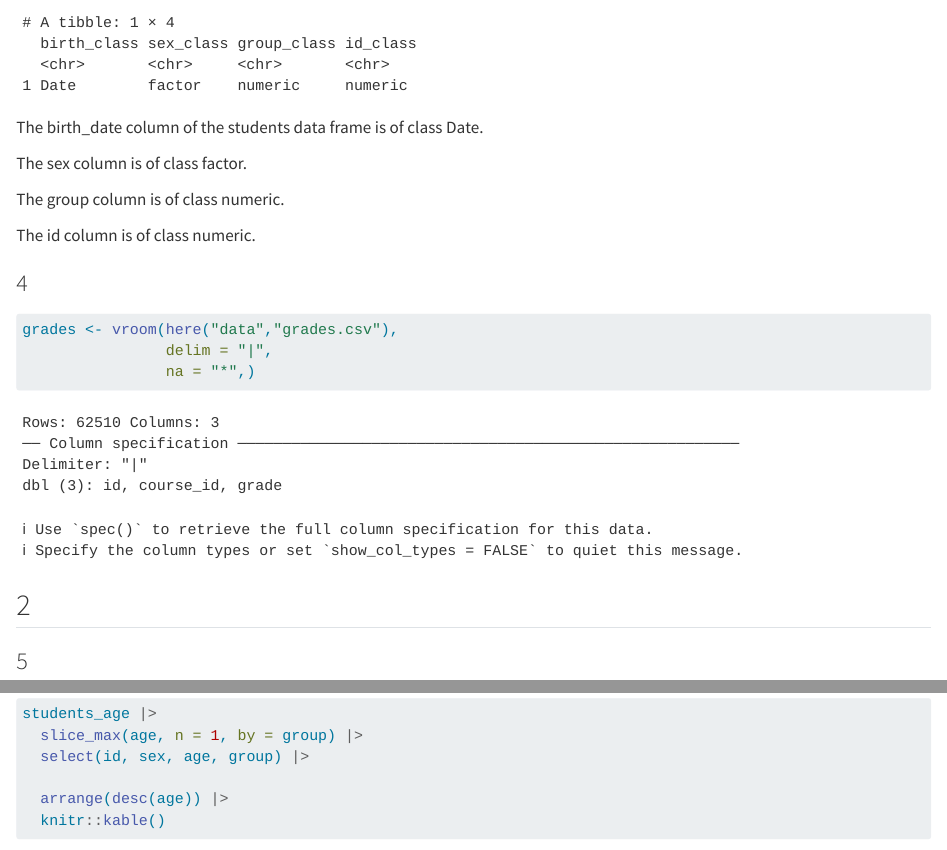
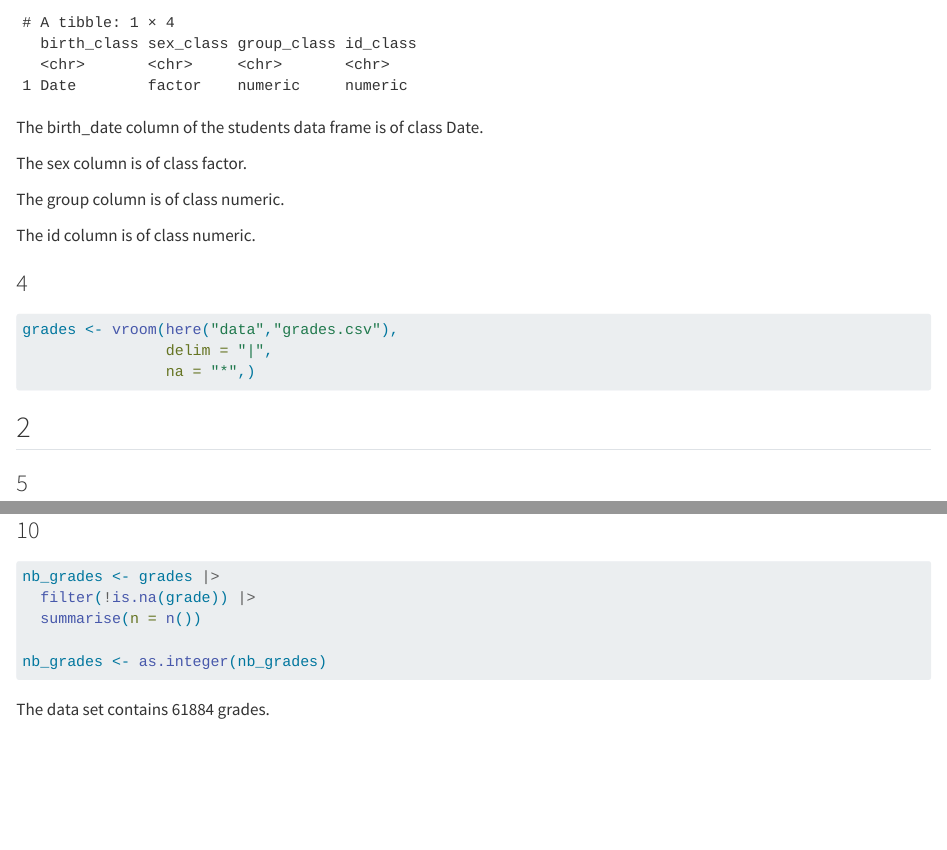
Before and after one commit to morganelpgit/grades-eval, a Quarto document (le_plomb.qmd): the page in a window 1100 px wide, from 2280 px down, and a second part further down, joined at a grey line. Rendered offline with R 4.5, knitr and Pandoc in place of Quarto, with nearby package versions; some code elsewhere in the file could not run offline.

Commit message:
Question 10

````diff
--- a/le_plomb.qmd
+++ b/le_plomb.qmd
@@ -77,6 +77,8 @@ The id column is of class  `r class(students |> pull(id))`.
 ### 4
 
 ```{r}
+#| message: false
+#| warning: false
 grades <- vroom(here("data","grades.csv"),
                 delim = "|",
                 na = "*",)
@@ -153,0 +159,11 @@ students_age |>
+### 10
+
+```{r}
+nb_grades <- grades |>
+  filter(!is.na(grade)) |>
+  summarise(n = n())
+
+nb_grades <- as.integer(nb_grades)
+```
+
+The data set contains `r nb_grades` grades.
````
Also changed, not shown: le_plomb.qmd (5 more changed lines).
